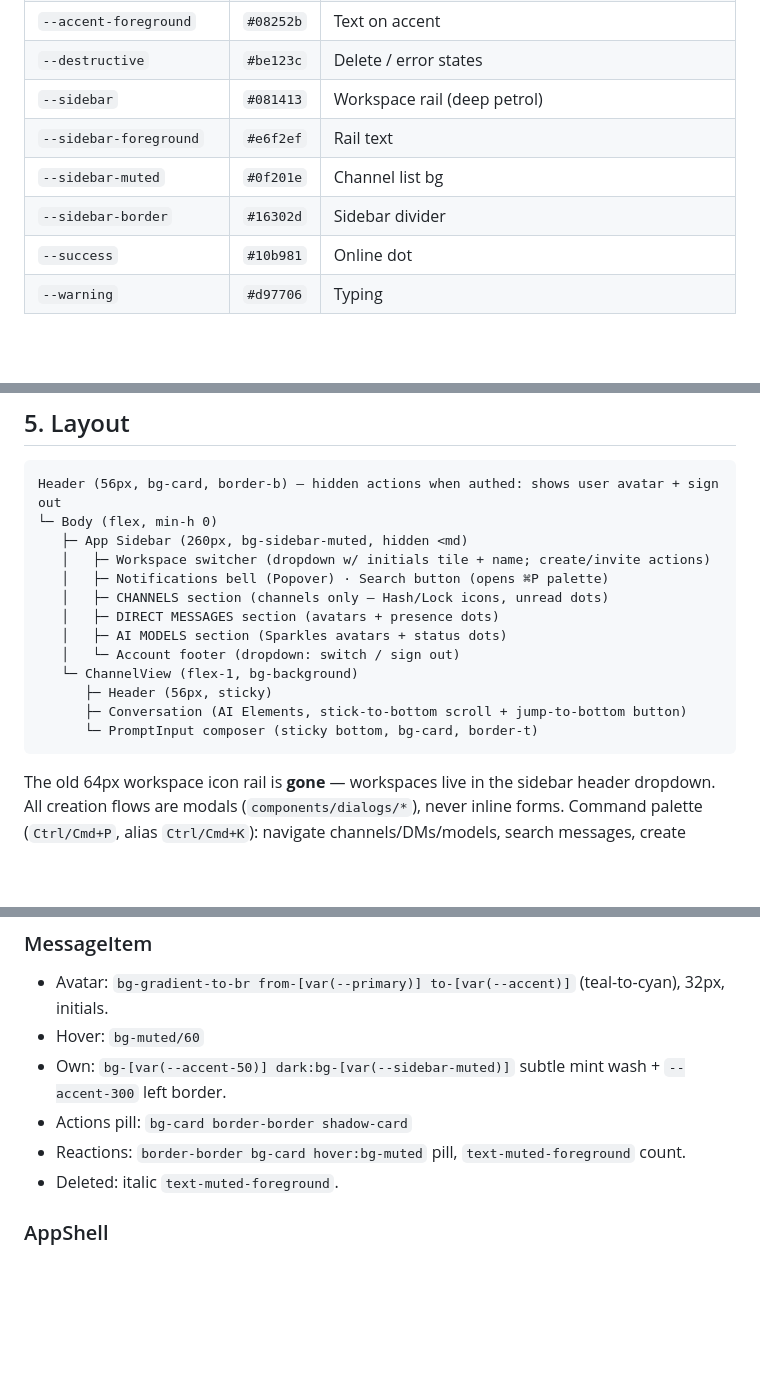
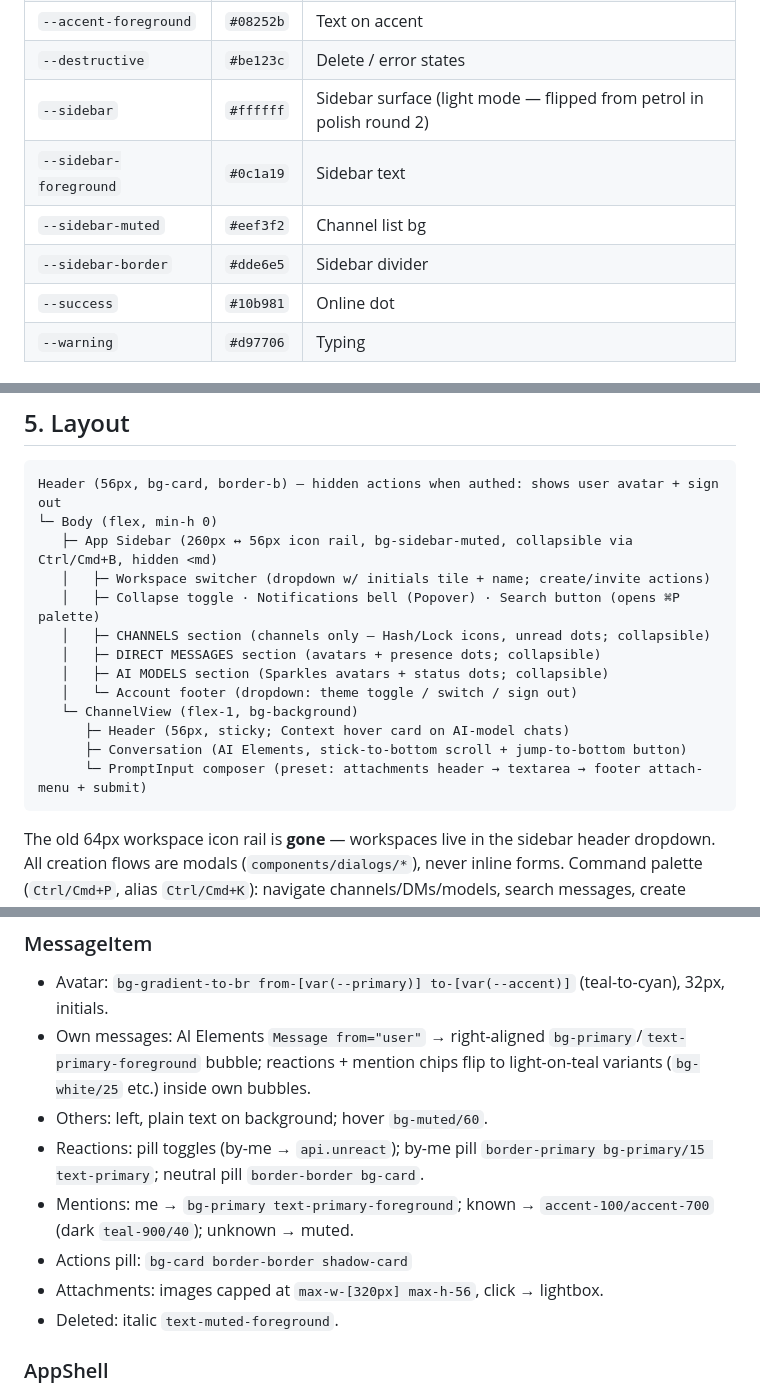
Before and after one commit to Botfrout10/chat-app, a Markdown page: DESIGN.md, 3 parts joined by grey strips. Drawn GitHub-style; blank space fills up the shorter version.

````diff
--- a/DESIGN.md
+++ b/DESIGN.md
@@ -30,10 +30,10 @@ Cool mist base with deep petrol ink and teal primary.
 | `--accent` | `#06b6d4` | Cyan accent chip, links in sidebar |
 | `--accent-foreground` | `#08252b` | Text on accent |
 | `--destructive` | `#be123c` | Delete / error states |
-| `--sidebar` | `#081413` | Workspace rail (deep petrol) |
-| `--sidebar-foreground` | `#e6f2ef` | Rail text |
-| `--sidebar-muted` | `#0f201e` | Channel list bg |
-| `--sidebar-border` | `#16302d` | Sidebar divider |
+| `--sidebar` | `#ffffff` | Sidebar surface (light mode — flipped from petrol in polish round 2) |
+| `--sidebar-foreground` | `#0c1a19` | Sidebar text |
+| `--sidebar-muted` | `#eef3f2` | Channel list bg |
+| `--sidebar-border` | `#dde6e5` | Sidebar divider |
 | `--success` | `#10b981` | Online dot |
 | `--warning` | `#d97706` | Typing |
 
@@ -124,17 +124,17 @@ Change any hex → entire app updates. No hard-coded colors in components; use m
 ```
 Header (56px, bg-card, border-b) — hidden actions when authed: shows user avatar + sign out
 └─ Body (flex, min-h 0)
-   ├─ App Sidebar (260px, bg-sidebar-muted, hidden <md)
+   ├─ App Sidebar (260px ↔ 56px icon rail, bg-sidebar-muted, collapsible via Ctrl/Cmd+B, hidden <md)
    │   ├─ Workspace switcher (dropdown w/ initials tile + name; create/invite actions)
-   │   ├─ Notifications bell (Popover) · Search button (opens ⌘P palette)
-   │   ├─ CHANNELS section (channels only — Hash/Lock icons, unread dots)
-   │   ├─ DIRECT MESSAGES section (avatars + presence dots)
-   │   ├─ AI MODELS section (Sparkles avatars + status dots)
-   │   └─ Account footer (dropdown: switch / sign out)
+   │   ├─ Collapse toggle · Notifications bell (Popover) · Search button (opens ⌘P palette)
+   │   ├─ CHANNELS section (channels only — Hash/Lock icons, unread dots; collapsible)
+   │   ├─ DIRECT MESSAGES section (avatars + presence dots; collapsible)
+   │   ├─ AI MODELS section (Sparkles avatars + status dots; collapsible)
+   │   └─ Account footer (dropdown: theme toggle / switch / sign out)
    └─ ChannelView (flex-1, bg-background)
-      ├─ Header (56px, sticky)
+      ├─ Header (56px, sticky; Context hover card on AI-model chats)
       ├─ Conversation (AI Elements, stick-to-bottom scroll + jump-to-bottom button)
-      └─ PromptInput composer (sticky bottom, bg-card, border-t)
+      └─ PromptInput composer (preset: attachments header → textarea → footer attach-menu + submit)
 ```
 
 The old 64px workspace icon rail is **gone** — workspaces live in the sidebar header dropdown.
@@ -165,10 +165,12 @@ UI primitives are **real shadcn/ui** (radix-nova preset, initialized in `apps/we
 
 ### MessageItem
 - Avatar: `bg-gradient-to-br from-[var(--primary)] to-[var(--accent)]` (teal-to-cyan), 32px, initials.
-- Hover: `bg-muted/60`
-- Own: `bg-[var(--accent-50)] dark:bg-[var(--sidebar-muted)]` subtle mint wash + `--accent-300` left border.
+- Own messages: AI Elements `Message from="user"` → right-aligned `bg-primary`/`text-primary-foreground` bubble; reactions + mention chips flip to light-on-teal variants (`bg-white/25` etc.) inside own bubbles.
+- Others: left, plain text on background; hover `bg-muted/60`.
+- Reactions: pill toggles (by-me → `api.unreact`); by-me pill `border-primary bg-primary/15 text-primary`; neutral pill `border-border bg-card`.
+- Mentions: me → `bg-primary text-primary-foreground`; known → `accent-100/accent-700` (dark `teal-900/40`); unknown → muted.
 - Actions pill: `bg-card border-border shadow-card`
-- Reactions: `border-border bg-card hover:bg-muted` pill, `text-muted-foreground` count.
+- Attachments: images capped at `max-w-[320px] max-h-56`, click → lightbox.
 - Deleted: italic `text-muted-foreground`.
 
 ### AppShell
````
Also changed, not shown: PLAN.md (+1 -0 lines).
